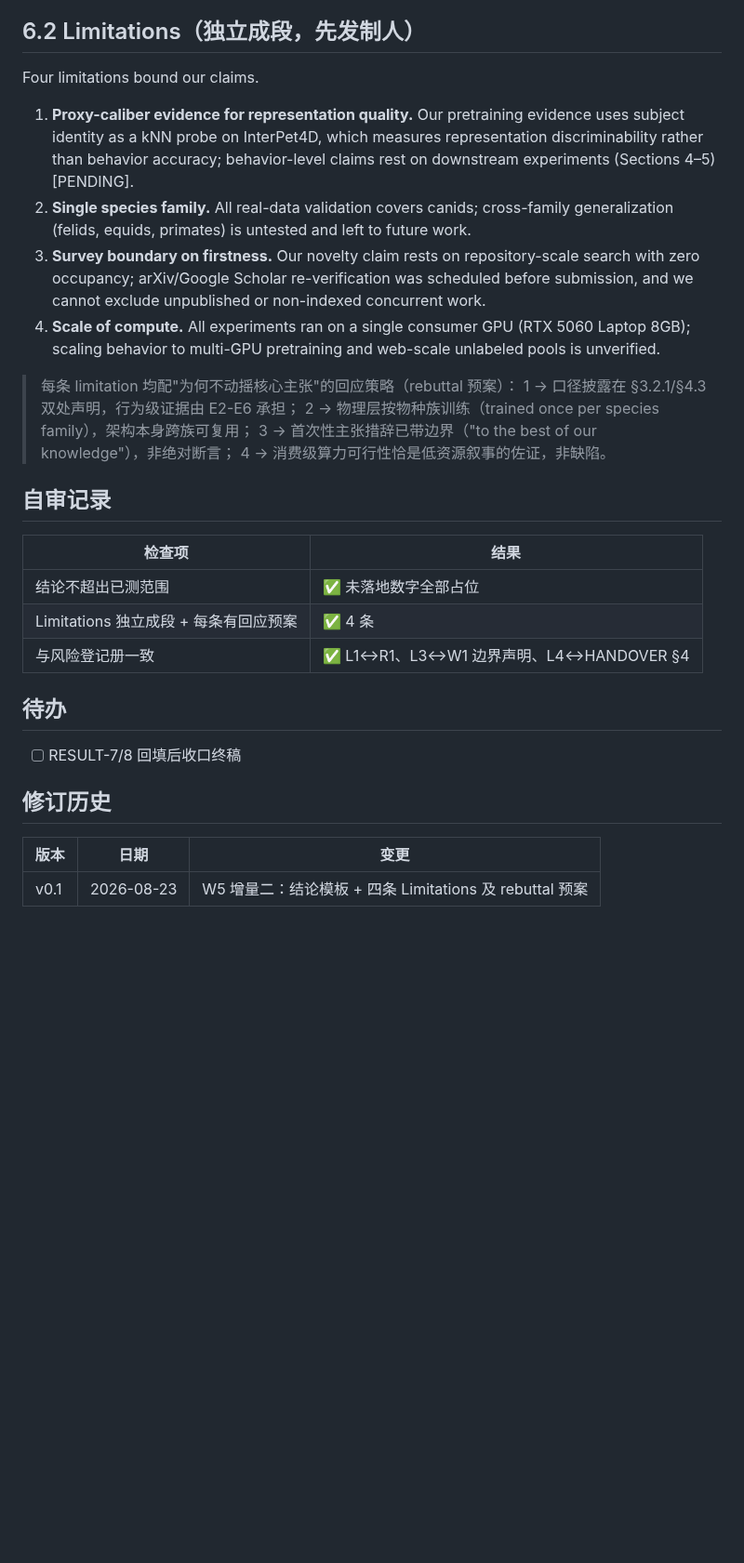
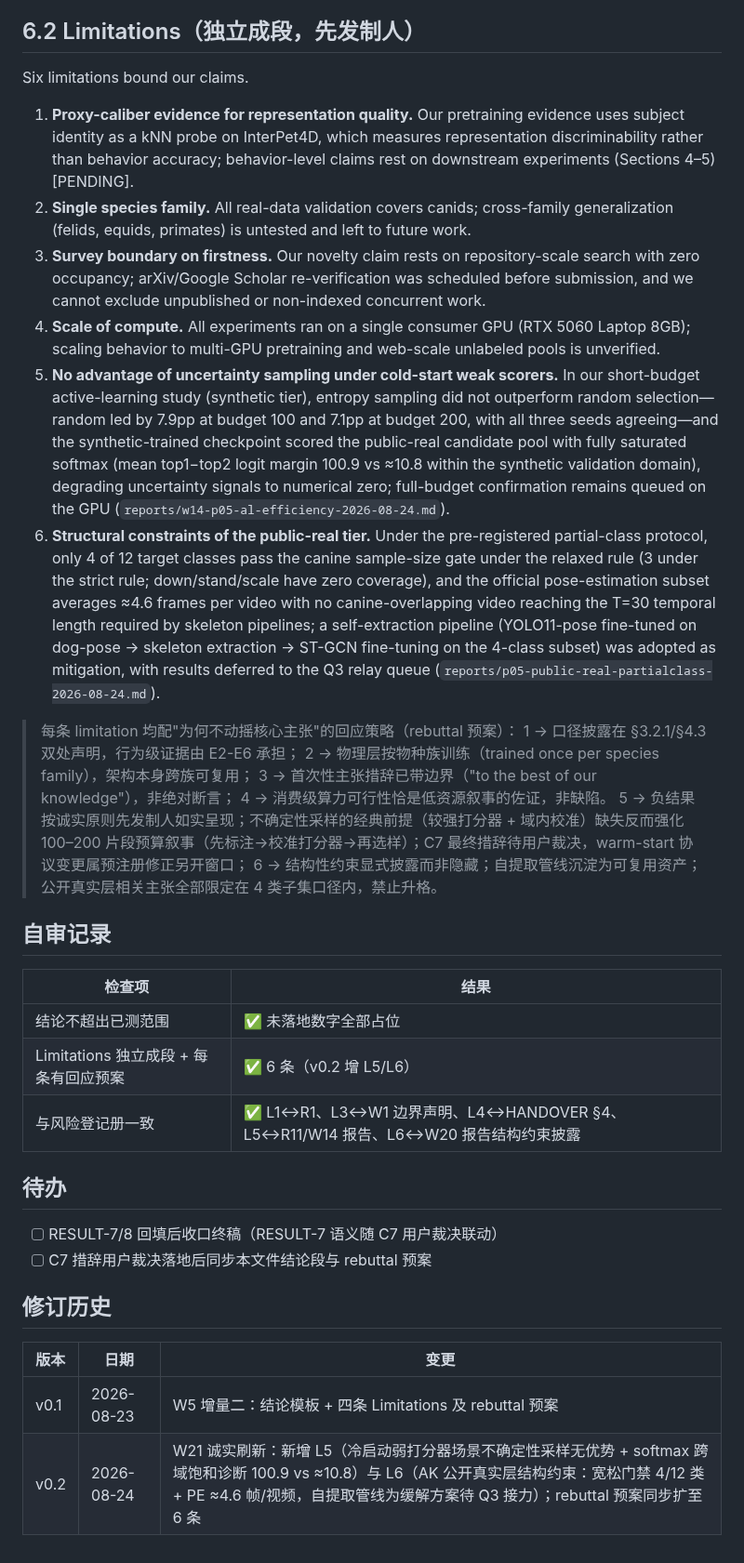
Before and after one commit to FOURTEEN1416/psd-framework, a Markdown page: docs/paper/conclusion-limitations.md, the part around one of its changes. Shown at 93% size. Rendered like a GitHub page; blank space fills up the shorter version.

```diff
--- a/docs/paper/conclusion-limitations.md
+++ b/docs/paper/conclusion-limitations.md
@@ -11,32 +11,38 @@ We presented PSD, a physics–semantics decoupled framework for low-resource ani
 
 ## 6.2 Limitations（独立成段，先发制人）
 
-Four limitations bound our claims.
+Six limitations bound our claims.
 
 1. **Proxy-caliber evidence for representation quality.** Our pretraining evidence uses subject identity as a kNN probe on InterPet4D, which measures representation discriminability rather than behavior accuracy; behavior-level claims rest on downstream experiments (Sections 4–5) [PENDING].
 2. **Single species family.** All real-data validation covers canids; cross-family generalization (felids, equids, primates) is untested and left to future work.
 3. **Survey boundary on firstness.** Our novelty claim rests on repository-scale search with zero occupancy; arXiv/Google Scholar re-verification was scheduled before submission, and we cannot exclude unpublished or non-indexed concurrent work.
 4. **Scale of compute.** All experiments ran on a single consumer GPU (RTX 5060 Laptop 8GB); scaling behavior to multi-GPU pretraining and web-scale unlabeled pools is unverified.
+5. **No advantage of uncertainty sampling under cold-start weak scorers.** In our short-budget active-learning study (synthetic tier), entropy sampling did not outperform random selection—random led by 7.9pp at budget 100 and 7.1pp at budget 200, with all three seeds agreeing—and the synthetic-trained checkpoint scored the public-real candidate pool with fully saturated softmax (mean top1−top2 logit margin 100.9 vs ≈10.8 within the synthetic validation domain), degrading uncertainty signals to numerical zero; full-budget confirmation remains queued on the GPU (`reports/w14-p05-al-efficiency-2026-08-24.md`).
+6. **Structural constraints of the public-real tier.** Under the pre-registered partial-class protocol, only 4 of 12 target classes pass the canine sample-size gate under the relaxed rule (3 under the strict rule; down/stand/scale have zero coverage), and the official pose-estimation subset averages ≈4.6 frames per video with no canine-overlapping video reaching the T=30 temporal length required by skeleton pipelines; a self-extraction pipeline (YOLO11-pose fine-tuned on dog-pose → skeleton extraction → ST-GCN fine-tuning on the 4-class subset) was adopted as mitigation, with results deferred to the Q3 relay queue (`reports/p05-public-real-partialclass-2026-08-24.md`).
 
 > 每条 limitation 均配"为何不动摇核心主张"的回应策略（rebuttal 预案）：
 > 1 → 口径披露在 §3.2.1/§4.3 双处声明，行为级证据由 E2-E6 承担；
 > 2 → 物理层按物种族训练（trained once per species family），架构本身跨族可复用；
 > 3 → 首次性主张措辞已带边界（"to the best of our knowledge"），非绝对断言；
 > 4 → 消费级算力可行性恰是低资源叙事的佐证，非缺陷。
+> 5 → 负结果按诚实原则先发制人如实呈现；不确定性采样的经典前提（较强打分器 + 域内校准）缺失反而强化 100–200 片段预算叙事（先标注→校准打分器→再选样）；C7 最终措辞待用户裁决，warm-start 协议变更属预注册修正另开窗口；
+> 6 → 结构性约束显式披露而非隐藏；自提取管线沉淀为可复用资产；公开真实层相关主张全部限定在 4 类子集口径内，禁止升格。
 
 ## 自审记录
 
 | 检查项 | 结果 |
 |--------|------|
 | 结论不超出已测范围 | ✅ 未落地数字全部占位 |
-| Limitations 独立成段 + 每条有回应预案 | ✅ 4 条 |
-| 与风险登记册一致 | ✅ L1↔R1、L3↔W1 边界声明、L4↔HANDOVER §4 |
+| Limitations 独立成段 + 每条有回应预案 | ✅ 6 条（v0.2 增 L5/L6） |
+| 与风险登记册一致 | ✅ L1↔R1、L3↔W1 边界声明、L4↔HANDOVER §4、L5↔R11/W14 报告、L6↔W20 报告结构约束披露 |
 
 ## 待办
-- [ ] RESULT-7/8 回填后收口终稿
+- [ ] RESULT-7/8 回填后收口终稿（RESULT-7 语义随 C7 用户裁决联动）
+- [ ] C7 措辞用户裁决落地后同步本文件结论段与 rebuttal 预案
 
 ## 修订历史
 
 | 版本 | 日期 | 变更 |
 |------|------|------|
 | v0.1 | 2026-08-23 | W5 增量二：结论模板 + 四条 Limitations 及 rebuttal 预案 |
+| v0.2 | 2026-08-24 | W21 诚实刷新：新增 L5（冷启动弱打分器场景不确定性采样无优势 + softmax 跨域饱和诊断 100.9 vs ≈10.8）与 L6（AK 公开真实层结构约束：宽松门禁 4/12 类 + PE ≈4.6 帧/视频，自提取管线为缓解方案待 Q3 接力）；rebuttal 预案同步扩至 6 条 |
```
Also changed, not shown: other parts of docs/paper/conclusion-limitations.md (+1 -1 lines), docs/paper/outline.md (+7 -5 lines).
